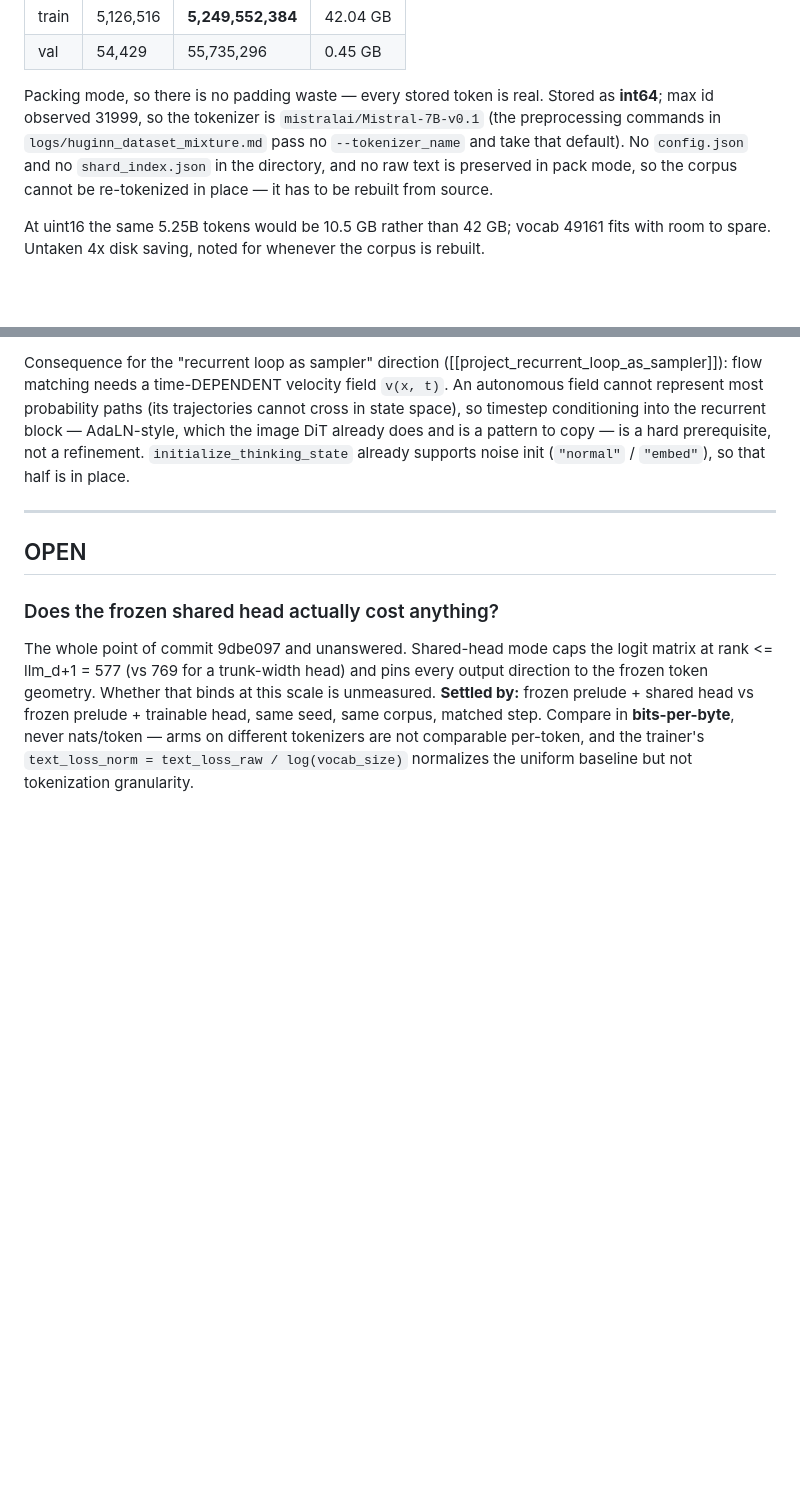
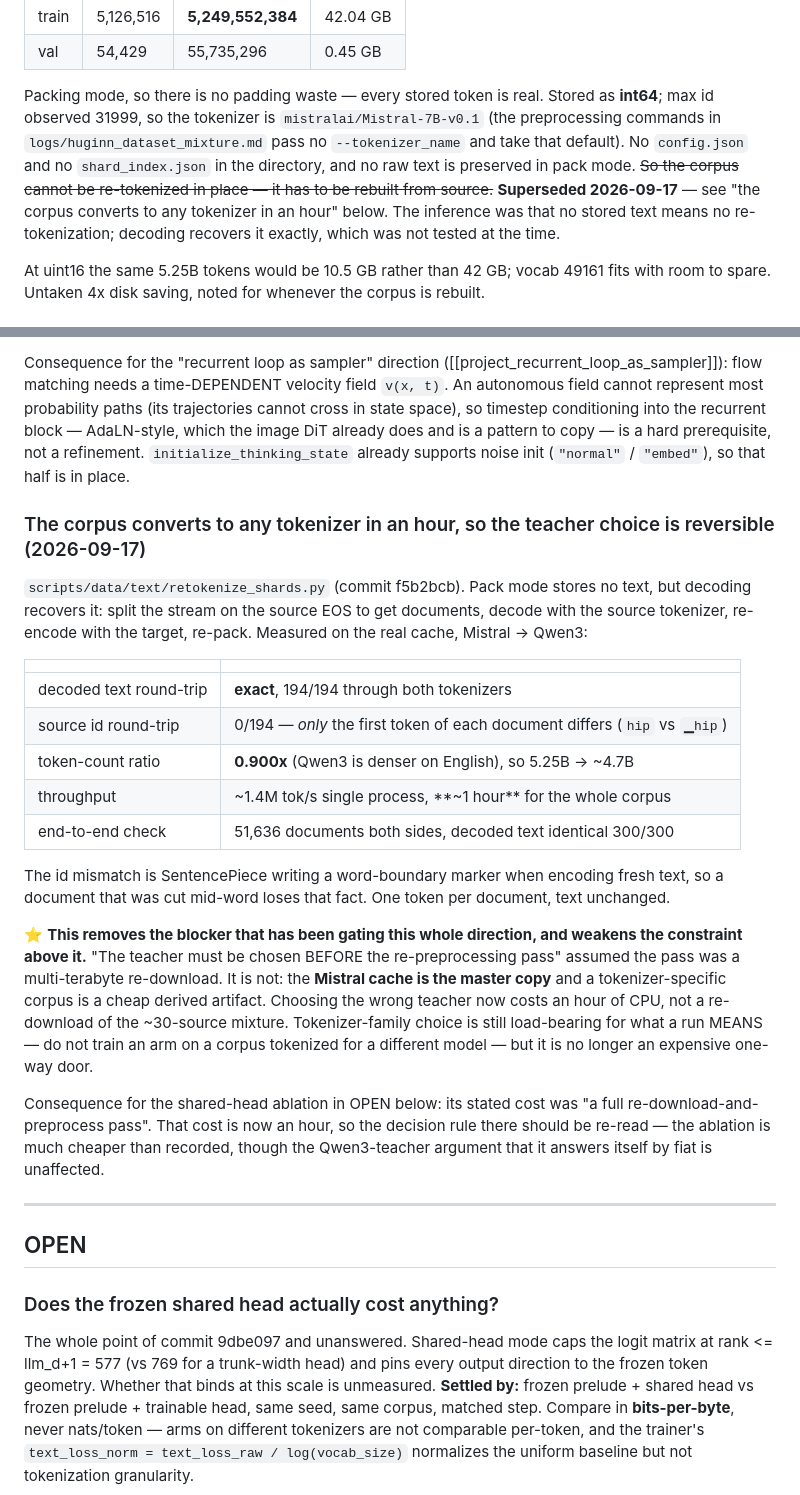
Before and after one commit to Mekadrom/megatransformer, a Markdown page: docs/findings/world-text.md, 2 parts joined by grey strips. GitHub-like rendering; blank space fills up the shorter version.

Commit message:
findings: the corpus blocker was an untested inference, and it is gone
The 2026-08-21 entry said the cache "cannot be re-tokenized in place -- it has
to be rebuilt from source". That was an inference from "pack mode stores no raw
text", not a measurement, and it was wrong: decoding recovers the text exactly
(194/194 both tokenizers) and the whole 5.25B-token corpus converts in about an
hour at 1.4M tok/s. Struck rather than deleted, with the reason.

This weakens the constraint built on top of it. "Choose the teacher BEFORE the
re-preprocessing pass" assumed that pass was a multi-terabyte re-download; the
Mistral cache is really a master copy and a tokenizer-specific corpus is a cheap
derived artifact. Picking the wrong teacher now costs an hour of CPU. Also flags
that the shared-head ablation's recorded cost -- "a full re-download-and-
preprocess pass" -- is now an hour, so that decision rule wants re-reading.

Co-Authored-By: Claude Opus 5 (1M context) <noreply@anthropic.com>
Claude-Session: https://claude.ai/code/session_01WdKH5mkVXYPGRmP3vXvXkE

```diff
--- a/docs/findings/world-text.md
+++ b/docs/findings/world-text.md
@@ -24,7 +24,10 @@ Packing mode, so there is no padding waste — every stored token is real. Store
 max id observed 31999, so the tokenizer is `mistralai/Mistral-7B-v0.1` (the preprocessing
 commands in `logs/huginn_dataset_mixture.md` pass no `--tokenizer_name` and take that default).
 No `config.json` and no `shard_index.json` in the directory, and no raw text is preserved in
-pack mode, so the corpus cannot be re-tokenized in place — it has to be rebuilt from source.
+pack mode. ~~So the corpus cannot be re-tokenized in place — it has to be rebuilt from
+source.~~ **Superseded 2026-09-17** — see "the corpus converts to any tokenizer in an hour"
+below. The inference was that no stored text means no re-tokenization; decoding recovers it
+exactly, which was not tested at the time.
 
 At uint16 the same 5.25B tokens would be 10.5 GB rather than 42 GB; vocab 49161 fits with room
 to spare. Untaken 4x disk saving, noted for whenever the corpus is rebuilt.
@@ -376,6 +379,36 @@ does and is a pattern to copy — is a hard prerequisite, not a refinement.
 `initialize_thinking_state` already supports noise init (`"normal"` / `"embed"`), so that
 half is in place.
 
+### The corpus converts to any tokenizer in an hour, so the teacher choice is reversible (2026-09-17)
+`scripts/data/text/retokenize_shards.py` (commit f5b2bcb). Pack mode stores no text, but
+decoding recovers it: split the stream on the source EOS to get documents, decode with the
+source tokenizer, re-encode with the target, re-pack. Measured on the real cache,
+Mistral -> Qwen3:
+
+| | |
+|---|---|
+| decoded text round-trip | **exact**, 194/194 through both tokenizers |
+| source id round-trip | 0/194 — *only* the first token of each document differs (`hip` vs `▁hip`) |
+| token-count ratio | **0.900x** (Qwen3 is denser on English), so 5.25B -> ~4.7B |
+| throughput | ~1.4M tok/s single process, **~1 hour** for the whole corpus |
+| end-to-end check | 51,636 documents both sides, decoded text identical 300/300 |
+
+The id mismatch is SentencePiece writing a word-boundary marker when encoding fresh text, so a
+document that was cut mid-word loses that fact. One token per document, text unchanged.
+
+⭐ **This removes the blocker that has been gating this whole direction, and weakens the
+constraint above it.** "The teacher must be chosen BEFORE the re-preprocessing pass" assumed
+the pass was a multi-terabyte re-download. It is not: the **Mistral cache is the master copy**
+and a tokenizer-specific corpus is a cheap derived artifact. Choosing the wrong teacher now
+costs an hour of CPU, not a re-download of the ~30-source mixture. Tokenizer-family choice is
+still load-bearing for what a run MEANS — do not train an arm on a corpus tokenized for a
+different model — but it is no longer an expensive one-way door.
+
+Consequence for the shared-head ablation in OPEN below: its stated cost was "a full
+re-download-and-preprocess pass". That cost is now an hour, so the decision rule there should
+be re-read — the ablation is much cheaper than recorded, though the Qwen3-teacher argument that
+it answers itself by fiat is unaffected.
+
 ---
 
 ## OPEN
```
